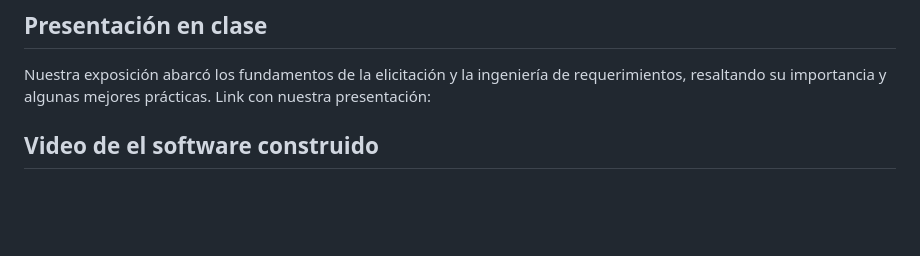
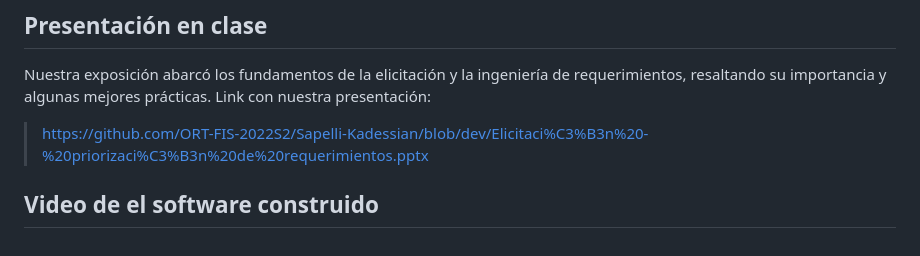
Before and after one commit to ORT-FIS-2022S2/Kadessian-Sapelli, a Markdown page: doc/2a_informeAcademico.md, the part around the change printed below. Rendered like a GitHub page; blank space fills up the shorter version.

```diff
--- a/doc/2a_informeAcademico.md
+++ b/doc/2a_informeAcademico.md
@@ -226,4 +226,6 @@ Espero seguir aplicando lo que hemos aprendido en futuros proyectos y continuar
 Nuestra exposición abarcó los fundamentos de la elicitación y la ingeniería de requerimientos, resaltando su importancia y algunas mejores prácticas.
 Link con nuestra presentación:
 
+> https://github.com/ORT-FIS-2022S2/Sapelli-Kadessian/blob/dev/Elicitaci%C3%B3n%20-%20priorizaci%C3%B3n%20de%20requerimientos.pptx
+
 ## Video de el software construido
```
Also changed, not shown: other parts of doc/2a_informeAcademico.md (+3 -3 lines).
